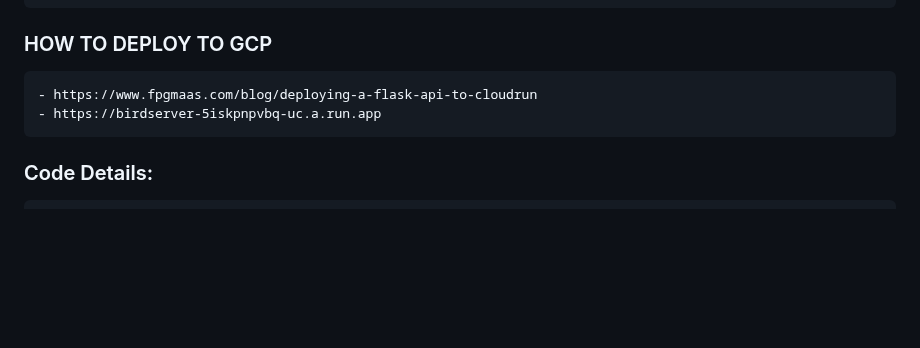
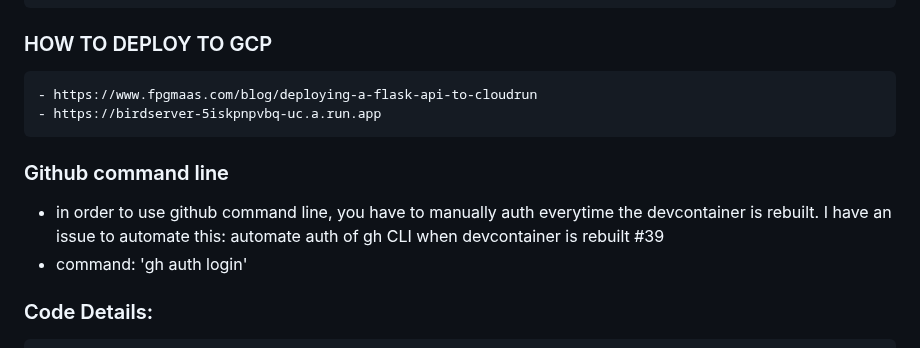
Before and after one commit to philosophist73/birdserver, a Markdown page: README.md, the part around the change. Drawn GitHub-style; blank space fills up the shorter version.

```diff
--- a/README.md
+++ b/README.md
@@ -141,6 +141,10 @@ https://github.com/philosophist73/birdserver.git
     - https://www.fpgmaas.com/blog/deploying-a-flask-api-to-cloudrun
     - https://birdserver-5iskpnpvbq-uc.a.run.app
 
+### Github command line
+- in order to use github command line, you have to manually auth everytime the devcontainer is rebuilt. I have an issue to automate this: automate auth of gh CLI when devcontainer is rebuilt #39
+- command: 'gh auth login'
+
 ### Code Details:
     - This is a python flask application with bootstrap CSS and javascript front end and a postgresql backend, plus API integration
     - /birdserver
```
